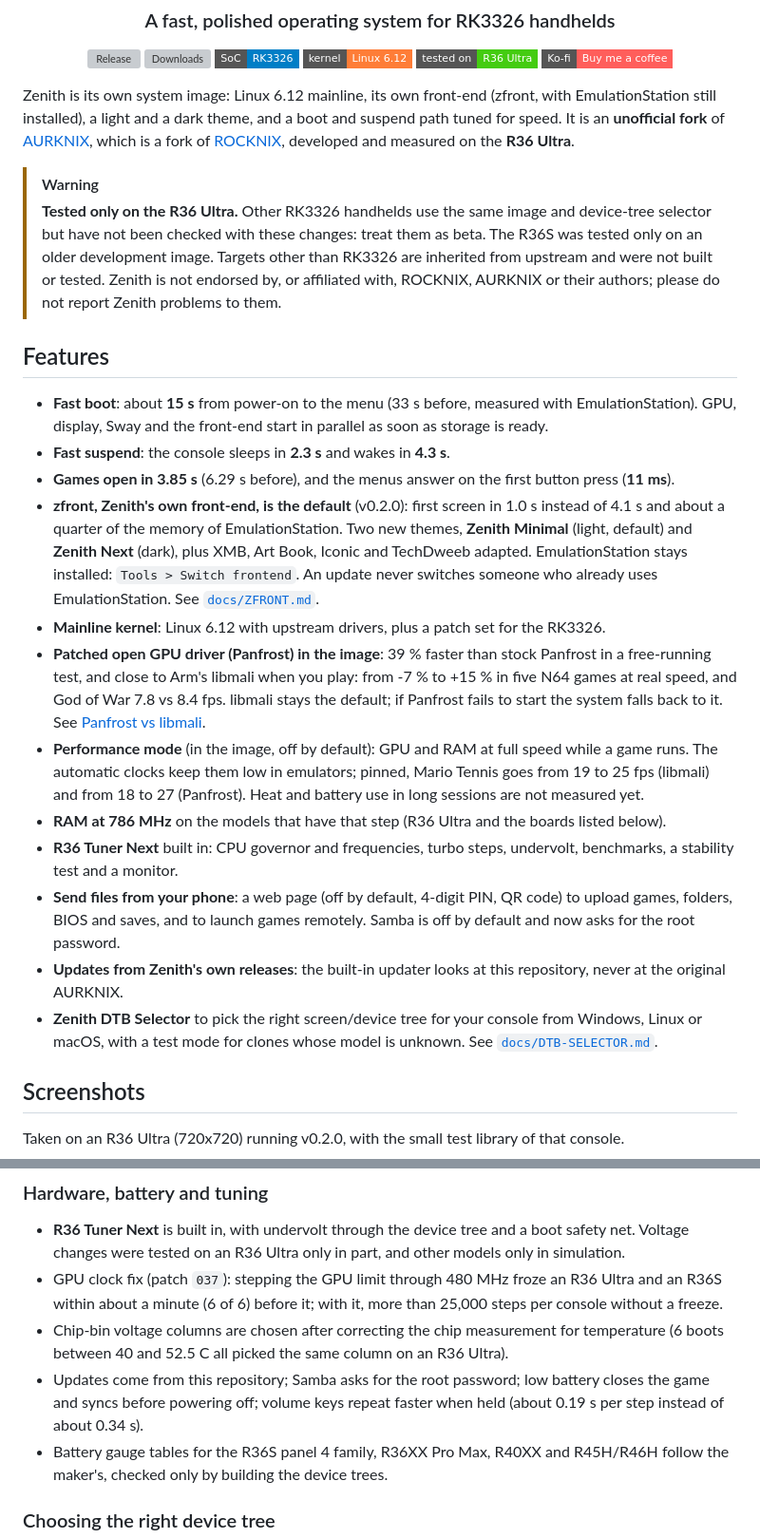
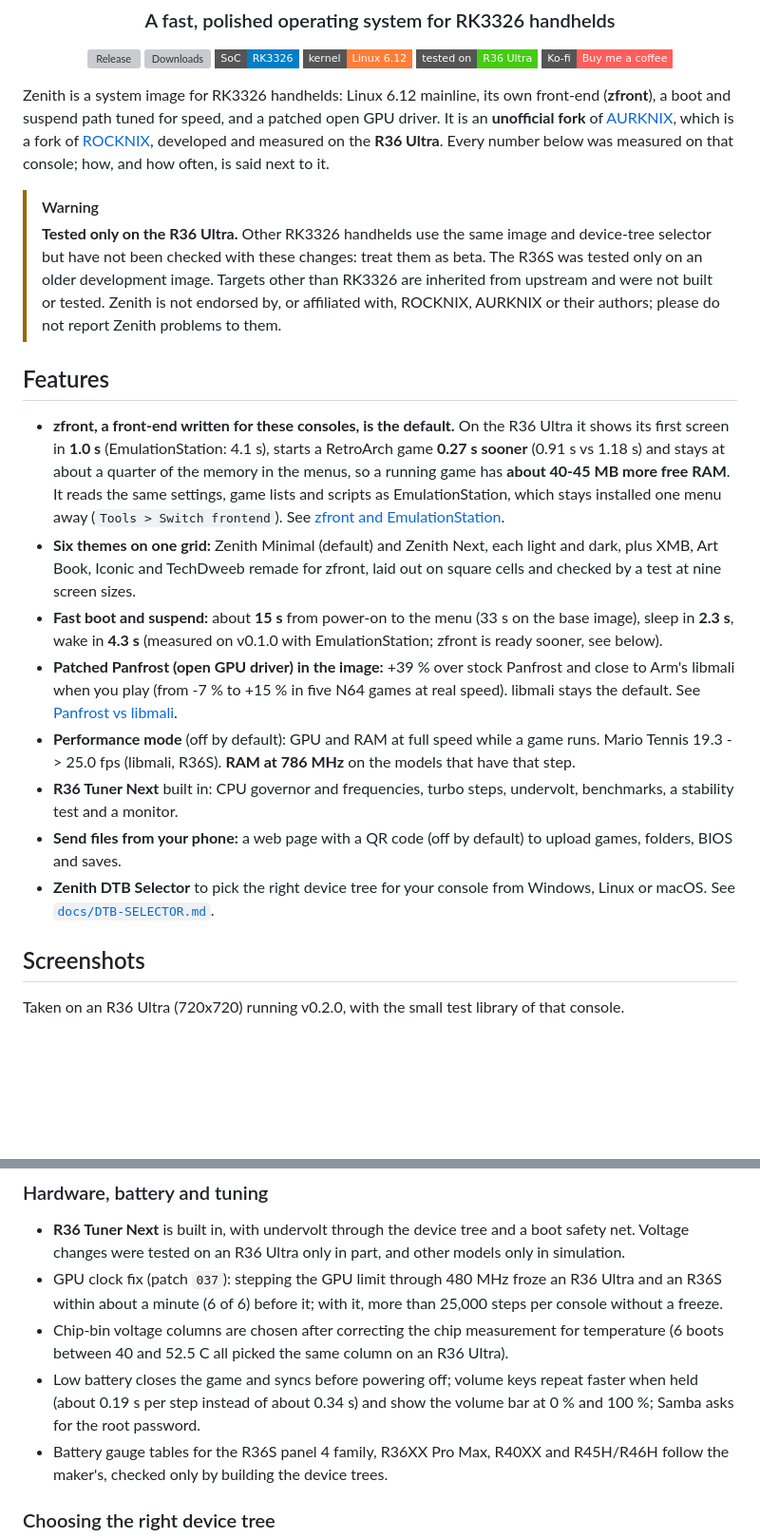
Before and after one commit to zenmode-adri/Zenith, a Markdown page: README.md, 2 parts joined by grey strips. Shown at 95% size. Rendered like a GitHub page; badges without logos; blank space fills up the shorter version; grey boxes are pictures that could not be loaded.

Commit message:
README, CHANGELOG and release notes: zfront's measured advantages up front (first screen, game start, free RAM for games), EmulationStation described fairly, no repeated or filler lines

```diff
--- a/README.md
+++ b/README.md
@@ -13,10 +13,11 @@
   <a href="https://ko-fi.com/zenmodeadri"><img src="https://img.shields.io/badge/Ko--fi-Buy%20me%20a%20coffee-FF5E5B?logo=ko-fi&style=flat-square" alt="Ko-fi"/></a>
 </p>
 
-Zenith is its own system image: Linux 6.12 mainline, its own front-end (zfront, with EmulationStation still installed), a
-light and a dark theme, and a boot and suspend path tuned for speed. It is an **unofficial fork** of
+Zenith is a system image for RK3326 handhelds: Linux 6.12 mainline, its own front-end (**zfront**), a boot and suspend
+path tuned for speed, and a patched open GPU driver. It is an **unofficial fork** of
 [AURKNIX](https://github.com/AveyondFly/distribution_rocknix), which is a fork of [ROCKNIX](https://github.com/ROCKNIX),
-developed and measured on the **R36 Ultra**.
+developed and measured on the **R36 Ultra**. Every number below was measured on that console; how, and how often, is
+said next to it.
 
 > [!WARNING]
 > **Tested only on the R36 Ultra.** Other RK3326 handhelds use the same image and device-tree selector but have not been
@@ -26,28 +27,25 @@ developed and measured on the **R36 Ultra**.
 
 ## Features
 
-- **Fast boot**: about **15 s** from power-on to the menu (33 s before, measured with EmulationStation). GPU, display,
-  Sway and the front-end start in parallel as soon as storage is ready.
-- **Fast suspend**: the console sleeps in **2.3 s** and wakes in **4.3 s**.
-- **Games open in 3.85 s** (6.29 s before), and the menus answer on the first button press (**11 ms**).
-- **zfront, Zenith's own front-end, is the default** (v0.2.0): first screen in 1.0 s instead of 4.1 s and about a quarter
-  of the memory of EmulationStation. Two new themes, **Zenith Minimal** (light, default) and **Zenith Next** (dark), plus
-  XMB, Art Book, Iconic and TechDweeb adapted. EmulationStation stays installed: `Tools > Switch frontend`. An update
-  never switches someone who already uses EmulationStation. See [`docs/ZFRONT.md`](docs/ZFRONT.md).
-- **Mainline kernel**: Linux 6.12 with upstream drivers, plus a patch set for the RK3326.
-- **Patched open GPU driver (Panfrost) in the image**: 39 % faster than stock Panfrost in a free-running test, and close to
-  Arm's libmali when you play: from -7 % to +15 % in five N64 games at real speed, and God of War 7.8 vs 8.4 fps. libmali
-  stays the default; if Panfrost fails to start the system falls back to it. See [Panfrost vs libmali](#panfrost-vs-libmali).
-- **Performance mode** (in the image, off by default): GPU and RAM at full speed while a game runs. The automatic clocks keep
-  them low in emulators; pinned, Mario Tennis goes from 19 to 25 fps (libmali) and from 18 to 27 (Panfrost). Heat and
-  battery use in long sessions are not measured yet.
-- **RAM at 786 MHz** on the models that have that step (R36 Ultra and the boards listed below).
-- **R36 Tuner Next** built in: CPU governor and frequencies, turbo steps, undervolt, benchmarks, a stability test and a monitor.
-- **Send files from your phone**: a web page (off by default, 4-digit PIN, QR code) to upload games, folders, BIOS and
-  saves, and to launch games remotely. Samba is off by default and now asks for the root password.
-- **Updates from Zenith's own releases**: the built-in updater looks at this repository, never at the original AURKNIX.
-- **Zenith DTB Selector** to pick the right screen/device tree for your console from Windows, Linux or macOS, with a test
-  mode for clones whose model is unknown. See [`docs/DTB-SELECTOR.md`](docs/DTB-SELECTOR.md).
+- **zfront, a front-end written for these consoles, is the default.** On the R36 Ultra it shows its first screen in
+  **1.0 s** (EmulationStation: 4.1 s), starts a RetroArch game **0.27 s sooner** (0.91 s vs 1.18 s) and stays at about a
+  quarter of the memory in the menus, so a running game has **about 40-45 MB more free RAM**. It reads the same settings,
+  game lists and scripts as EmulationStation, which stays installed one menu away (`Tools > Switch frontend`).
+  See [zfront and EmulationStation](#zfront-and-emulationstation).
+- **Six themes on one grid:** Zenith Minimal (default) and Zenith Next, each light and dark, plus XMB, Art Book, Iconic
+  and TechDweeb remade for zfront, laid out on square cells and checked by a test at nine screen sizes.
+- **Fast boot and suspend:** about **15 s** from power-on to the menu (33 s on the base image), sleep in **2.3 s**, wake
+  in **4.3 s** (measured on v0.1.0 with EmulationStation; zfront is ready sooner, see below).
+- **Patched Panfrost (open GPU driver) in the image:** +39 % over stock Panfrost and close to Arm's libmali when you play
+  (from -7 % to +15 % in five N64 games at real speed). libmali stays the default. See
+  [Panfrost vs libmali](#panfrost-vs-libmali).
+- **Performance mode** (off by default): GPU and RAM at full speed while a game runs. Mario Tennis 19.3 -> 25.0 fps
+  (libmali, R36S). **RAM at 786 MHz** on the models that have that step.
+- **R36 Tuner Next** built in: CPU governor and frequencies, turbo steps, undervolt, benchmarks, a stability test and a
+  monitor.
+- **Send files from your phone:** a web page with a QR code (off by default) to upload games, folders, BIOS and saves.
+- **Zenith DTB Selector** to pick the right device tree for your console from Windows, Linux or macOS. See
+  [`docs/DTB-SELECTOR.md`](docs/DTB-SELECTOR.md).
 
 ## Screenshots
 
@@ -207,8 +204,8 @@ game running free and no frame skipping, so they do not add up and are smaller w
   (6 of 6) before it; with it, more than 25,000 steps per console without a freeze.
 - Chip-bin voltage columns are chosen after correcting the chip measurement for temperature (6 boots between 40 and 52.5 C
   all picked the same column on an R36 Ultra).
-- Updates come from this repository; Samba asks for the root password; low battery closes the game and syncs before
-  powering off; volume keys repeat faster when held (about 0.19 s per step instead of about 0.34 s).
+- Low battery closes the game and syncs before powering off; volume keys repeat faster when held (about 0.19 s per step
+  instead of about 0.34 s) and show the volume bar at 0 % and 100 %; Samba asks for the root password.
 - Battery gauge tables for the R36S panel 4 family, R36XX Pro Max, R40XX and R45H/R46H follow the maker's, checked only by
   building the device trees.
 
```
Also changed, not shown: other parts of README.md (+26 -27 lines), .github/release-body.md (+4 -4 lines), CHANGELOG.md (+5 -4 lines).
